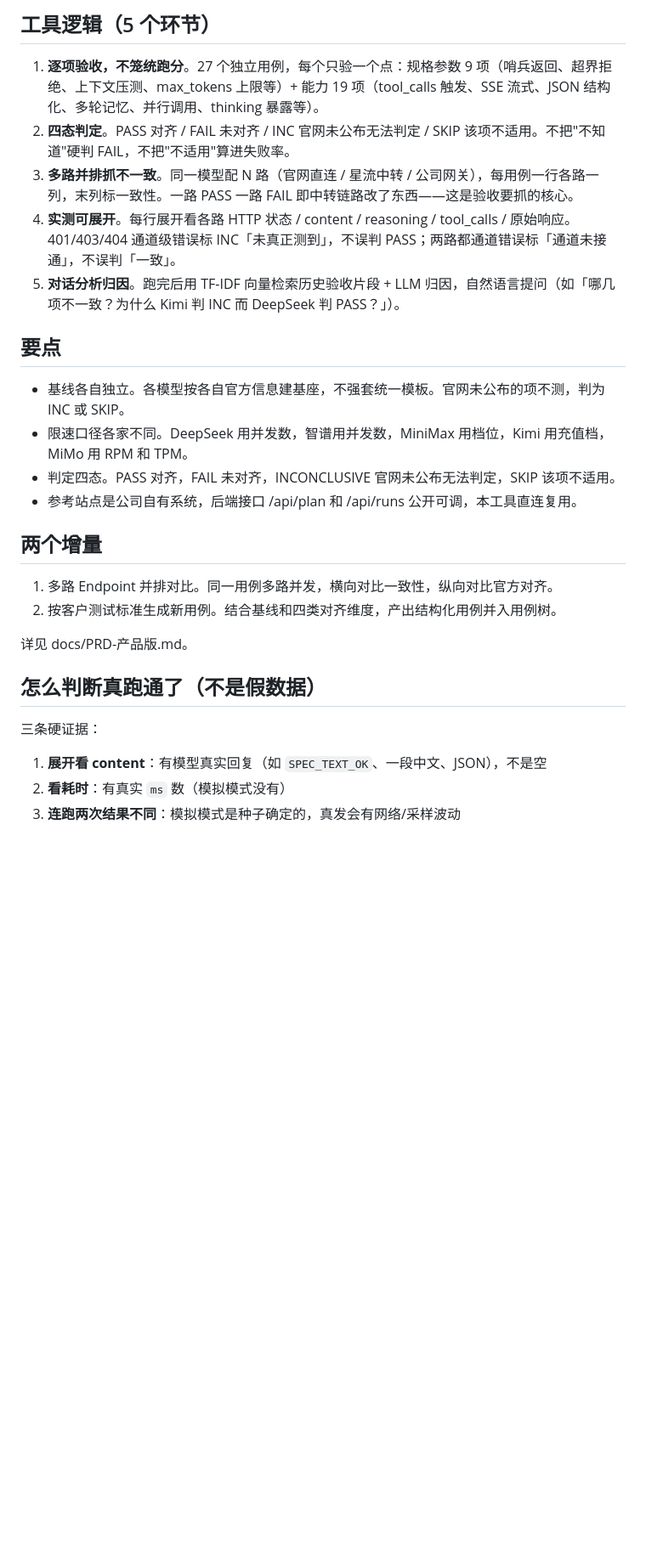
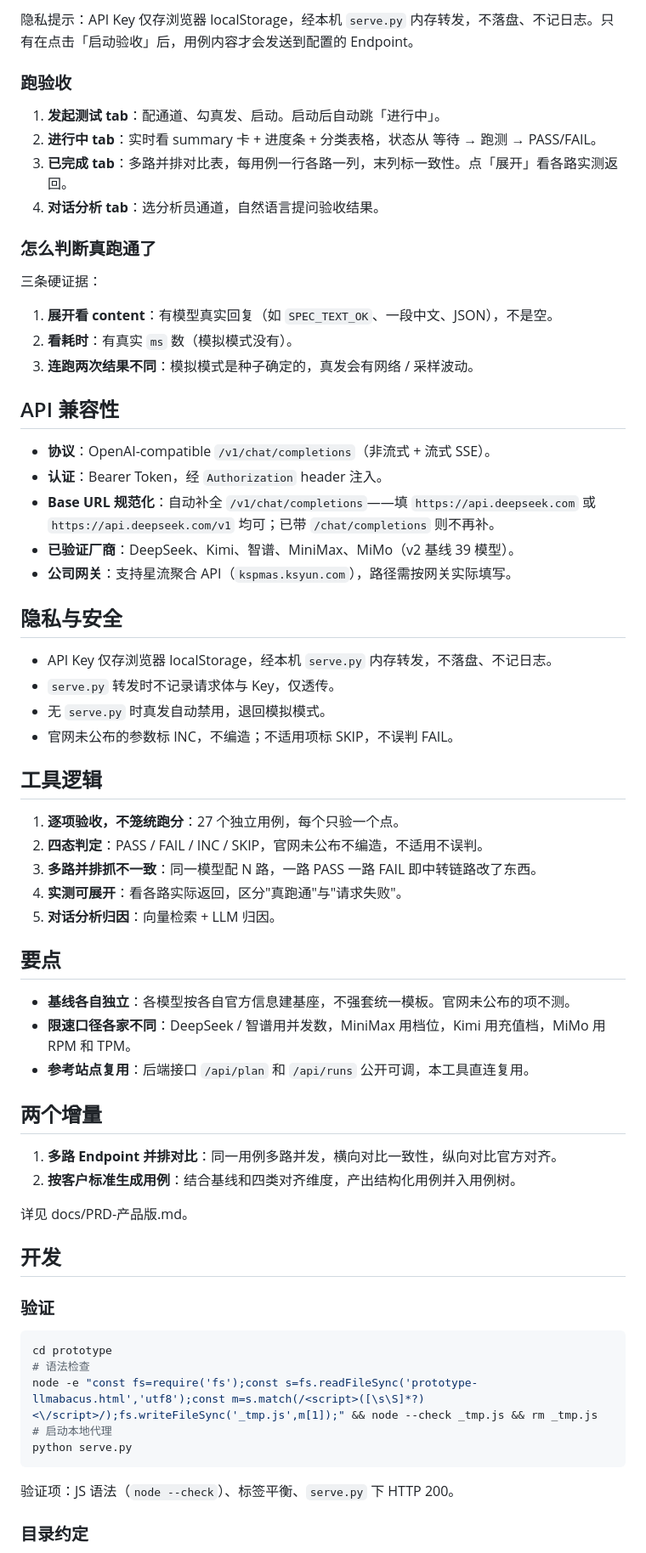
Before and after one commit to Willie-Z/llm-benchmark, a Markdown page: README.md, the part around one of its changes. Shown at 85% size. Drawn GitHub-style; blank space fills up the shorter version.

````diff
--- a/README.md
+++ b/README.md
@@ -52,29 +72,70 @@ Key 仅存浏览器 localStorage，经本机 `serve.py` 内存转发，不落盘
 
-## 工具逻辑（5 个环节）
+隐私提示：API Key 仅存浏览器 localStorage，经本机 `serve.py` 内存转发，不落盘、不记日志。只有在点击「启动验收」后，用例内容才会发送到配置的 Endpoint。
 
-1. **逐项验收，不笼统跑分**。27 个独立用例，每个只验一个点：规格参数 9 项（哨兵返回、超界拒绝、上下文压测、max_tokens 上限等）+ 能力 19 项（tool_calls 触发、SSE 流式、JSON 结构化、多轮记忆、并行调用、thinking 暴露等）。
-2. **四态判定**。PASS 对齐 / FAIL 未对齐 / INC 官网未公布无法判定 / SKIP 该项不适用。不把"不知道"硬判 FAIL，不把"不适用"算进失败率。
-3. **多路并排抓不一致**。同一模型配 N 路（官网直连 / 星流中转 / 公司网关），每用例一行各路一列，末列标一致性。一路 PASS 一路 FAIL 即中转链路改了东西——这是验收要抓的核心。
-4. **实测可展开**。每行展开看各路 HTTP 状态 / content / reasoning / tool_calls / 原始响应。401/403/404 通道级错误标 INC「未真正测到」，不误判 PASS；两路都通道错误标「通道未接通」，不误判「一致」。
-5. **对话分析归因**。跑完后用 TF-IDF 向量检索历史验收片段 + LLM 归因，自然语言提问（如「哪几项不一致？为什么 Kimi 判 INC 而 DeepSeek 判 PASS？」）。
+### 跑验收
+
+1. **发起测试 tab**：配通道、勾真发、启动。启动后自动跳「进行中」。
+2. **进行中 tab**：实时看 summary 卡 + 进度条 + 分类表格，状态从 等待 → 跑测 → PASS/FAIL。
+3. **已完成 tab**：多路并排对比表，每用例一行各路一列，末列标一致性。点「展开」看各路实测返回。
+4. **对话分析 tab**：选分析员通道，自然语言提问验收结果。
+
+### 怎么判断真跑通了
+
+三条硬证据：
+
+1. **展开看 content**：有模型真实回复（如 `SPEC_TEXT_OK`、一段中文、JSON），不是空。
+2. **看耗时**：有真实 `ms` 数（模拟模式没有）。
+3. **连跑两次结果不同**：模拟模式是种子确定的，真发会有网络 / 采样波动。
+
+## API 兼容性
+
+- **协议**：OpenAI-compatible `/v1/chat/completions`（非流式 + 流式 SSE）。
+- **认证**：Bearer Token，经 `Authorization` header 注入。
+- **Base URL 规范化**：自动补全 `/v1/chat/completions`——填 `https://api.deepseek.com` 或 `https://api.deepseek.com/v1` 均可；已带 `/chat/completions` 则不再补。
+- **已验证厂商**：DeepSeek、Kimi、智谱、MiniMax、MiMo（v2 基线 39 模型）。
+- **公司网关**：支持星流聚合 API（`kspmas.ksyun.com`），路径需按网关实际填写。
+
+## 隐私与安全
+
+- API Key 仅存浏览器 localStorage，经本机 `serve.py` 内存转发，不落盘、不记日志。
+- `serve.py` 转发时不记录请求体与 Key，仅透传。
+- 无 `serve.py` 时真发自动禁用，退回模拟模式。
+- 官网未公布的参数标 INC，不编造；不适用项标 SKIP，不误判 FAIL。
+
+## 工具逻辑
+
+1. **逐项验收，不笼统跑分**：27 个独立用例，每个只验一个点。
+2. **四态判定**：PASS / FAIL / INC / SKIP，官网未公布不编造，不适用不误判。
+3. **多路并排抓不一致**：同一模型配 N 路，一路 PASS 一路 FAIL 即中转链路改了东西。
+4. **实测可展开**：看各路实际返回，区分"真跑通"与"请求失败"。
+5. **对话分析归因**：向量检索 + LLM 归因。
 
 ## 要点
 
-- 基线各自独立。各模型按各自官方信息建基座，不强套统一模板。官网未公布的项不测，判为 INC 或 SKIP。
-- 限速口径各家不同。DeepSeek 用并发数，智谱用并发数，MiniMax 用档位，Kimi 用充值档，MiMo 用 RPM 和 TPM。
-- 判定四态。PASS 对齐，FAIL 未对齐，INCONCLUSIVE 官网未公布无法判定，SKIP 该项不适用。
-- 参考站点是公司自有系统，后端接口 /api/plan 和 /api/runs 公开可调，本工具直连复用。
+- **基线各自独立**：各模型按各自官方信息建基座，不强套统一模板。官网未公布的项不测。
+- **限速口径各家不同**：DeepSeek / 智谱用并发数，MiniMax 用档位，Kimi 用充值档，MiMo 用 RPM 和 TPM。
+- **参考站点复用**：后端接口 `/api/plan` 和 `/api/runs` 公开可调，本工具直连复用。
 
 ## 两个增量
 
-1. 多路 Endpoint 并排对比。同一用例多路并发，横向对比一致性，纵向对比官方对齐。
-2. 按客户测试标准生成新用例。结合基线和四类对齐维度，产出结构化用例并入用例树。
+1. **多路 Endpoint 并排对比**：同一用例多路并发，横向对比一致性，纵向对比官方对齐。
+2. **按客户标准生成用例**：结合基线和四类对齐维度，产出结构化用例并入用例树。
 
 详见 docs/PRD-产品版.md。
 
-## 怎么判断真跑通了（不是假数据）
+## 开发
 
-三条硬证据：
-1. **展开看 content**：有模型真实回复（如 `SPEC_TEXT_OK`、一段中文、JSON），不是空
-2. **看耗时**：有真实 `ms` 数（模拟模式没有）
-3. **连跑两次结果不同**：模拟模式是种子确定的，真发会有网络/采样波动
+### 验证
+
+```bash
+cd prototype
+# 语法检查
+node -e "const fs=require('fs');const s=fs.readFileSync('prototype-llmabacus.html','utf8');const m=s.match(/<script>([\s\S]*?)<\/script>/);fs.writeFileSync('_tmp.js',m[1]);" && node --check _tmp.js && rm _tmp.js
+# 启动本地代理
+python serve.py
+```
+
+验证项：JS 语法（`node --check`）、标签平衡、`serve.py` 下 HTTP 200。
+
+### 目录约定
+
````
Also changed, not shown: other parts of README.md (+66 -48 lines).
